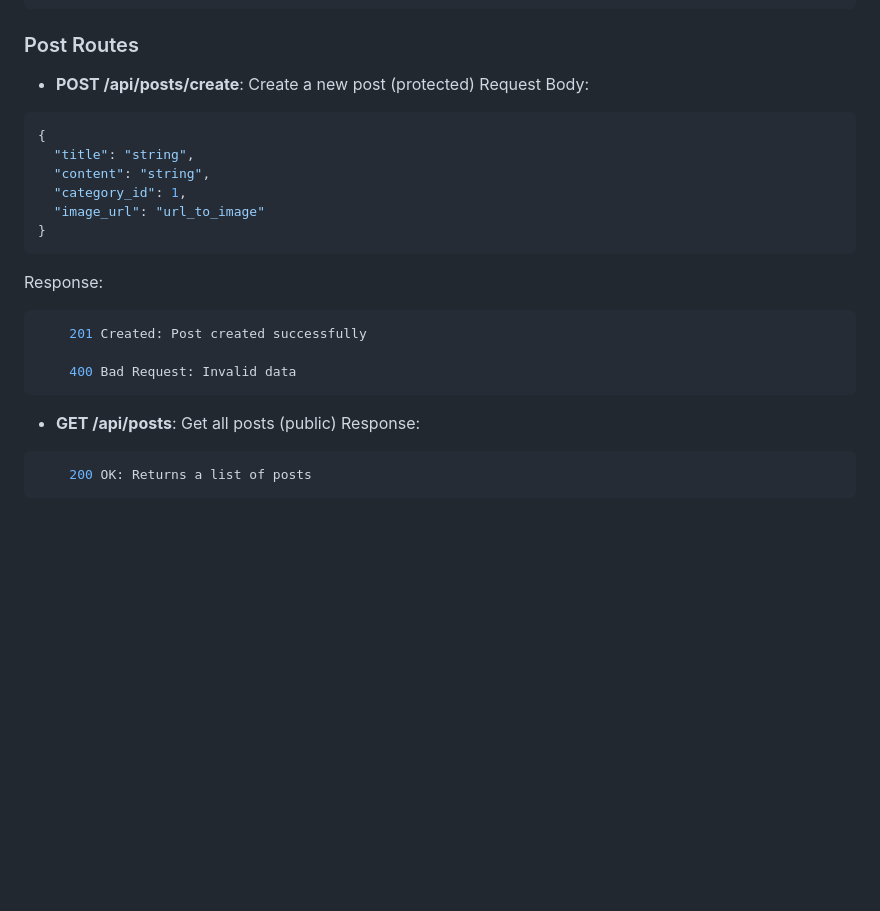
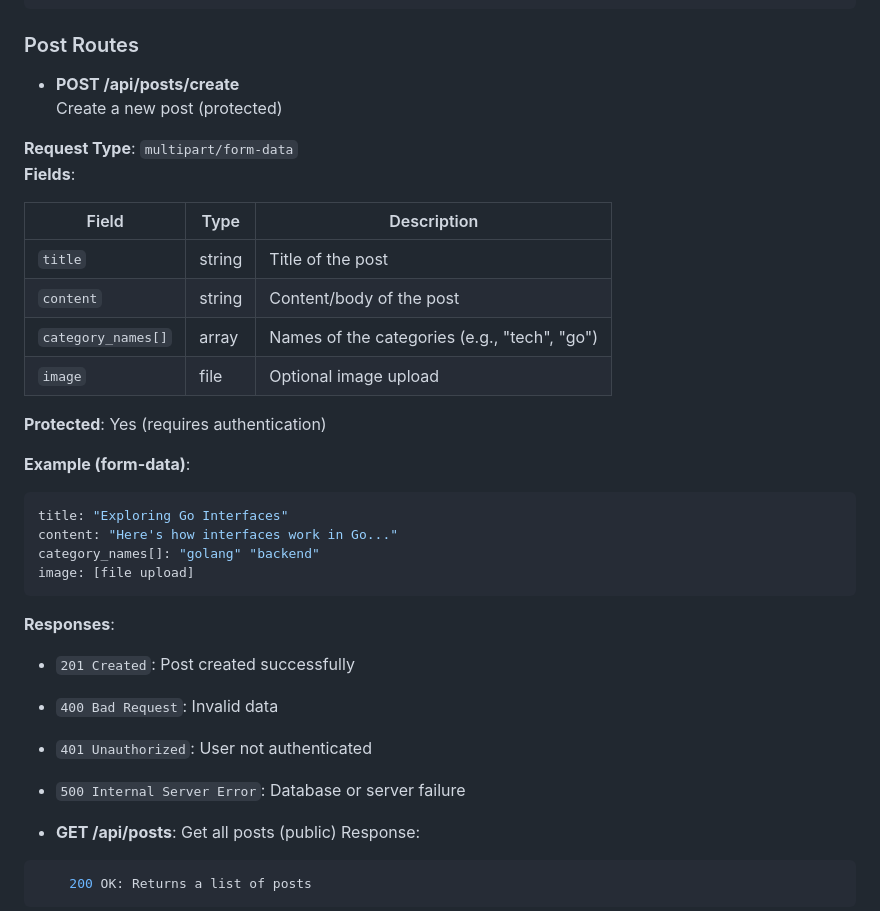
Before and after one commit to somulo1/Forum, a Markdown page: backend/Readme.md, the part around the change. Rendered like a GitHub page; blank space fills up the shorter version.

Commit message:
fix documentation for post creation

````diff
--- a/backend/Readme.md
+++ b/backend/Readme.md
@@ -80,25 +80,36 @@ Response:
 
 ### Post Routes
 
-- **POST /api/posts/create**: Create a new post (protected)
-Request Body:
+- **POST /api/posts/create**
+Create a new post (protected)
+
+**Request Type**: `multipart/form-data`
+**Fields**:
+
+| Field              | Type     | Description                                     |
+|-------------------|----------|-------------------------------------------------|
+| `title`           | string   | Title of the post                               |
+| `content`         | string   | Content/body of the post                        |
+| `category_names[]`| array    | Names of the categories (e.g., "tech", "go")    |
+| `image`           | file     | Optional image upload                           |
+
+**Protected**: Yes (requires authentication)
+
+**Example (form-data)**:
 
 ```json
-{
-  "title": "string",
-  "content": "string",
-  "category_id": 1,
-  "image_url": "url_to_image"
-}
+title: "Exploring Go Interfaces"
+content: "Here's how interfaces work in Go..."
+category_names[]: "golang" "backend"
+image: [file upload]
 ```
 
-Response:
+**Responses**:
 
-```bash
-    201 Created: Post created successfully
-
-    400 Bad Request: Invalid data
-```
+- `201 Created`: Post created successfully
+- `400 Bad Request`: Invalid data
+- `401 Unauthorized`: User not authenticated
+- `500 Internal Server Error`: Database or server failure
 
 - **GET /api/posts**: Get all posts (public)
 Response:
````
